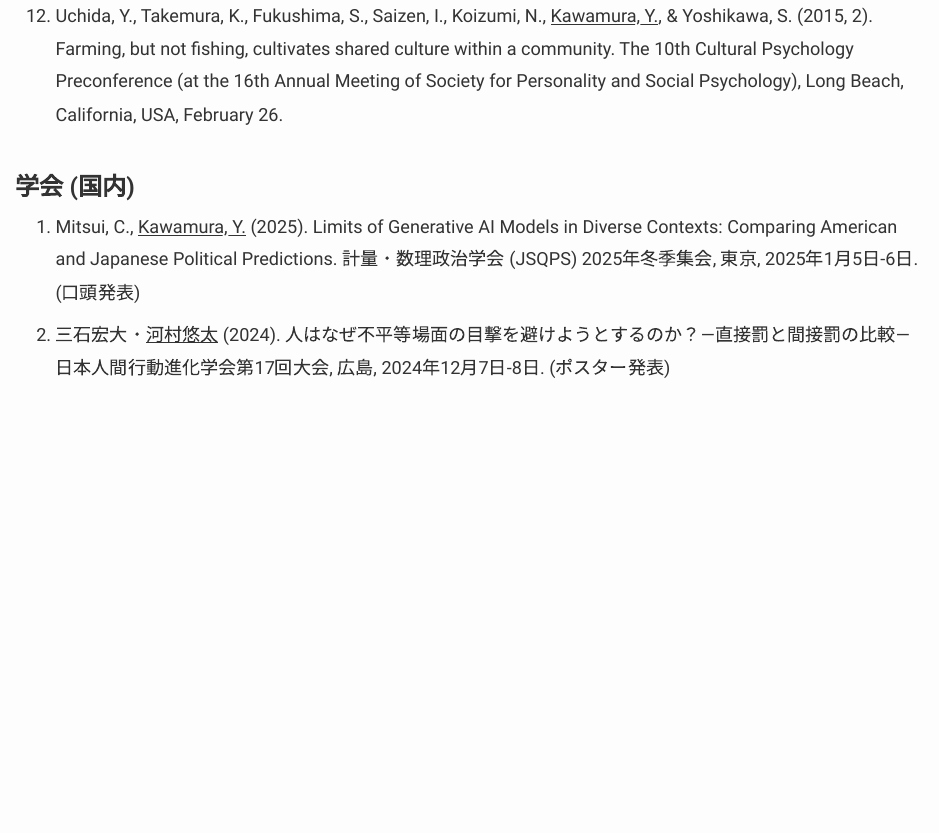
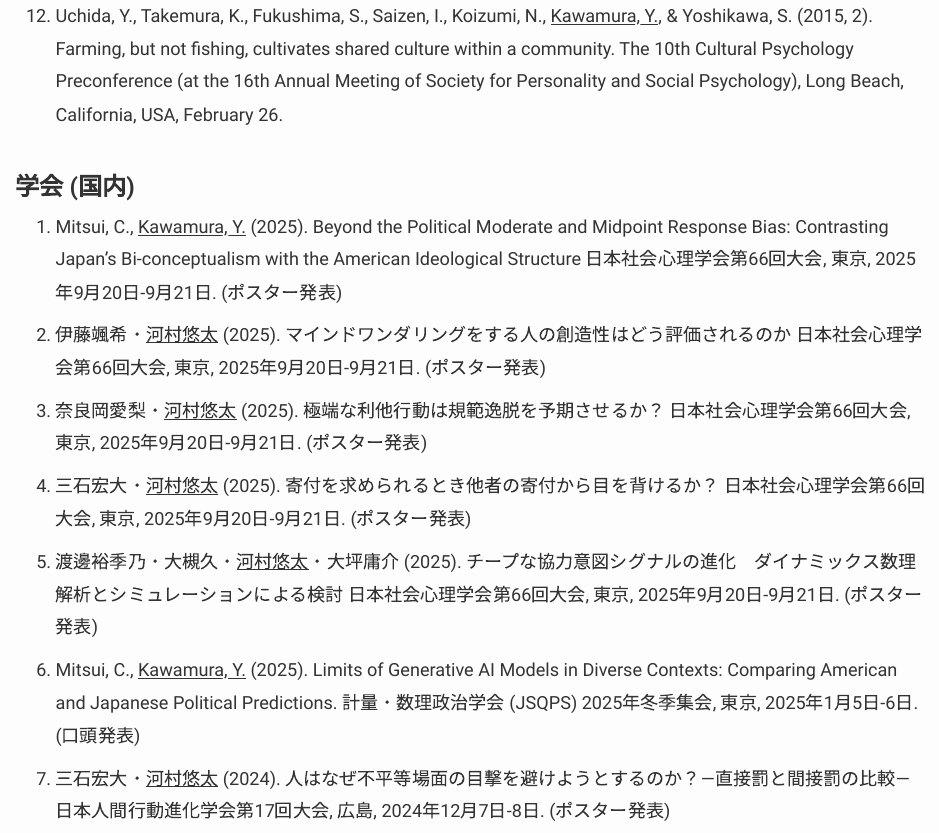
Before and after one commit to ytkm2/MyWebsite, an R Markdown document (works.Rmd): the page in a window 1100 px wide, from 3300 px down. Rendered offline with R 4.5, knitr and Pandoc, with nearby package versions; a font, style sheet, LaTeX package, included part or bibliography that could not be used is replaced or left out.

Commit message:
20251109v1

```diff
--- a/works.Rmd
+++ b/works.Rmd
@@ -86,6 +86,21 @@ output: html_document
 <br/><br/>
 
 ### 学会 (国内)
+
+1. Mitsui, C., <u>Kawamura, Y.</u> (2025). Beyond the Political Moderate and Midpoint Response Bias: Contrasting Japan’s Bi-conceptualism with the American Ideological Structure
+日本社会心理学会第66回大会, 東京, 2025年9月20日-9月21日. (ポスター発表)
+
+1. 伊藤颯希・<u>河村悠太</u> (2025). マインドワンダリングをする人の創造性はどう評価されるのか
+日本社会心理学会第66回大会, 東京, 2025年9月20日-9月21日. (ポスター発表)
+
+1. 奈良岡愛梨・<u>河村悠太</u> (2025). 極端な利他行動は規範逸脱を予期させるか？
+日本社会心理学会第66回大会, 東京, 2025年9月20日-9月21日. (ポスター発表)
+
+1. 三石宏大・<u>河村悠太</u> (2025). 寄付を求められるとき他者の寄付から目を背けるか？
+日本社会心理学会第66回大会, 東京, 2025年9月20日-9月21日. (ポスター発表)
+
+1. 渡邊裕季乃・大槻久・<u>河村悠太</u>・大坪庸介 (2025). チープな協力意図シグナルの進化　ダイナミックス数理解析とシミュレーションによる検討
+日本社会心理学会第66回大会, 東京, 2025年9月20日-9月21日. (ポスター発表)
 
 1. Mitsui, C., <u>Kawamura, Y.</u> (2025). Limits of Generative AI Models in Diverse Contexts: Comparing American and Japanese Political Predictions. 計量・数理政治学会 (JSQPS) 2025年冬季集会, 東京, 2025年1月5日-6日. (口頭発表)
 
```
Also changed, not shown: index.Rmd (+3 -2 lines), lab.Rmd (+6 -2 lines), 3 other files.
